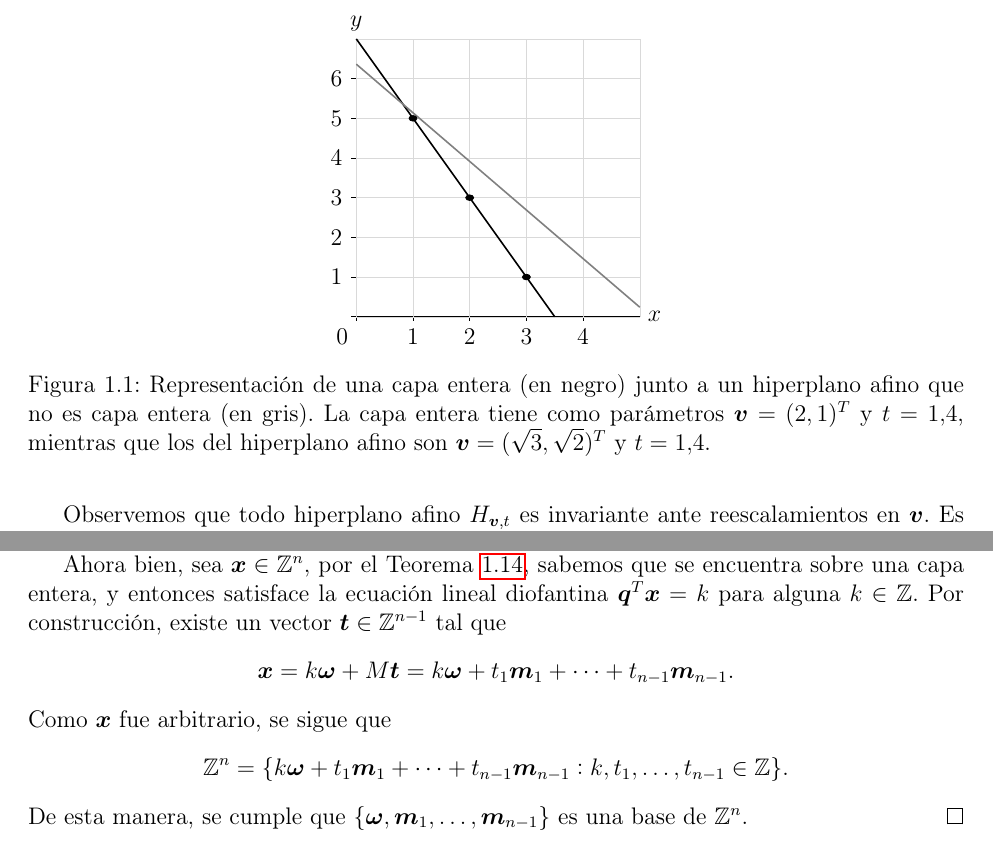
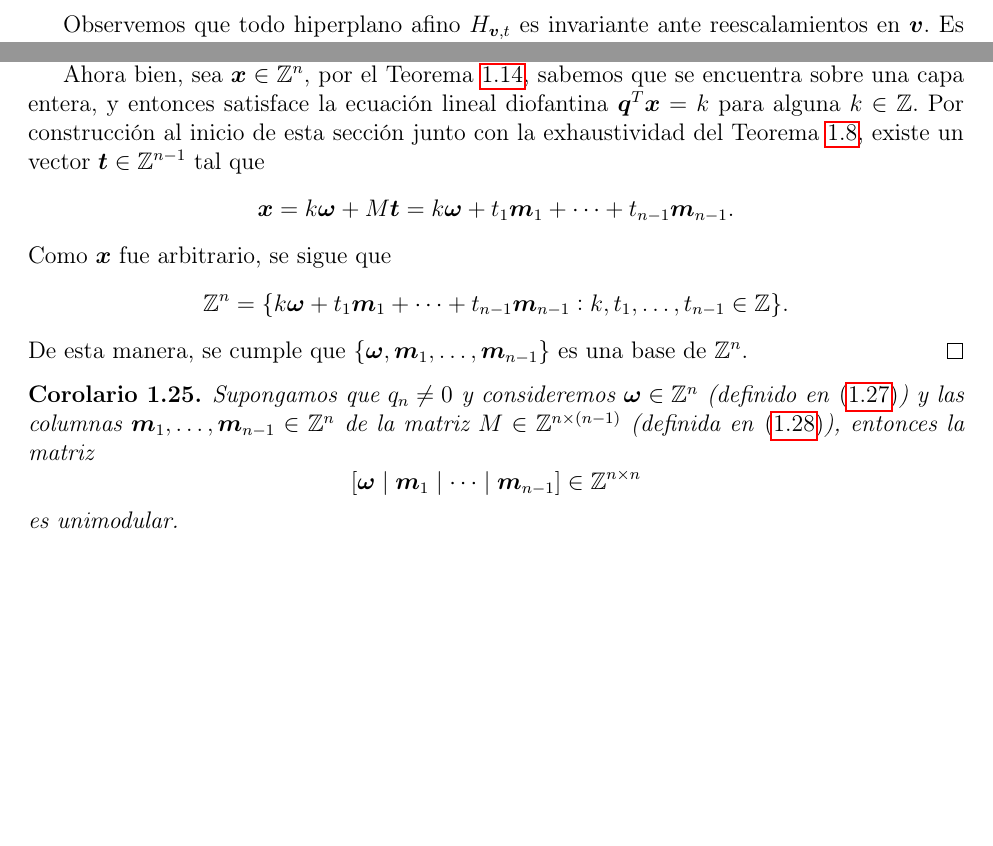
Before and after one commit to tempdata73/thesis, a LaTeX thesis (thesis/main.tex, which reads thesis/chapters/theory.tex): two parts of pages 8 and 20 of 46 before the commit and two parts of pages 8 and 19 of 46 after it, joined at a grey line, cut at the place of the change, the shorter picture padded with empty space. Compiled offline with pdfLaTeX.

Commit message:
corrections + new corollary

```diff
--- a/thesis/chapters/theory.tex
+++ b/thesis/chapters/theory.tex
@@ -292,37 +292,37 @@ coprimo $\vec{w}$. Ahora bien, cualquier vector coprimo induce una familia de ca
 sorprendentemente, esa familia forma una cobertura de $\Z^n$, como lo indica el Teorema
 \ref{phase-1:th:cover}.
 
-\begin{figure}
-	\centering
-	\begin{tikzpicture}[scale=1.0, xscale=1, yscale=0.7]
-		\centering
-		\draw (0,0) -- (5,0) node[right] {\(x\)};
-		\draw (0,0) -- (0,7) node[above] {\(y\)};
-		% Add tick marks (optional)
-
-		\foreach \x in {1,2,3,4}
-			\draw (\x,0.1) -- (\x,-0.1) node[below] {\x};
-
-		\foreach \y in {1,2,3,4,5,6}
-			\draw (0.1,\y) -- (-0.1,\y) node[left] {\y};
-
-		\draw (0,0.1) -- (0, -0.1) node[below left] {0};
-		\draw (0.1,0) -- (-0.1, 0) node[below left] {};
-
-		\draw[very thin, gray!30] (0,0) grid (5,7);
-
-		\draw[thick, black, domain=0:3.5] plot (\x, {7 - 2*\x}) node[right] {};
-		\draw[thick, gray, domain=0:5.0] plot (\x, {9/sqrt(2) - sqrt(1.5)*\x}) node[right] {};
-
-		\filldraw[black] (3,1) circle (2pt) node[below right] {};
-		\filldraw[black] (2,3) circle (2pt) node[above right] {};
-		\filldraw[black] (1,5) circle (2pt) node[above left] {};
-	\end{tikzpicture}
-	\caption{Representación de una capa entera (en negro) junto a un hiperplano afino que no es capa
-	entera (en gris). La capa entera tiene como parámetros $\vec{v} = (2, 1)^T$ y $t = 1.4$,
-	mientras que los del hiperplano afino son $\vec{v} = (\sqrt{3}, \sqrt{2})^T$ y $t = 1.4$.}
-	\label{phase-1:fig:c-layer}
-\end{figure}
+% \begin{figure}
+% 	\centering
+% 	\begin{tikzpicture}[scale=1.0, xscale=1, yscale=0.7]
+% 		\centering
+% 		\draw (0,0) -- (5,0) node[right] {\(x\)};
+% 		\draw (0,0) -- (0,7) node[above] {\(y\)};
+% 		% Add tick marks (optional)
+%
+% 		\foreach \x in {1,2,3,4}
+% 			\draw (\x,0.1) -- (\x,-0.1) node[below] {\x};
+%
+% 		\foreach \y in {1,2,3,4,5,6}
+% 			\draw (0.1,\y) -- (-0.1,\y) node[left] {\y};
+%
+% 		\draw (0,0.1) -- (0, -0.1) node[below left] {0};
+% 		\draw (0.1,0) -- (-0.1, 0) node[below left] {};
+%
+% 		\draw[very thin, gray!30] (0,0) grid (5,7);
+%
+% 		\draw[thick, black, domain=0:3.5] plot (\x, {7 - 2*\x}) node[right] {};
+% 		\draw[thick, gray, domain=0:5.0] plot (\x, {9/sqrt(2) - sqrt(1.5)*\x}) node[right] {};
+%
+% 		\filldraw[black] (3,1) circle (2pt) node[below right] {};
+% 		\filldraw[black] (2,3) circle (2pt) node[above right] {};
+% 		\filldraw[black] (1,5) circle (2pt) node[above left] {};
+% 	\end{tikzpicture}
+% 	\caption{Representación de una capa entera (en negro) junto a un hiperplano afino que no es capa
+% 	entera (en gris). La capa entera tiene como parámetros $\vec{v} = (2, 1)^T$ y $t = 1.4$,
+% 	mientras que los del hiperplano afino son $\vec{v} = (\sqrt{3}, \sqrt{2})^T$ y $t = 1.4$.}
+% 	\label{phase-1:fig:c-layer}
+% \end{figure}
 
 \begin{lemma}
 	\label{phase-1:lemma:layer}
@@ -1056,7 +1056,8 @@ caractericemos a partir de $\vec{q}$.
 
 	Ahora bien, sea $\vec{x} \in \Z^n$, por el Teorema \ref{phase-1:th:cover}, sabemos que se
 	encuentra sobre una capa entera, y entonces satisface la ecuación lineal diofantina
-	$\vec{q}^T\vec{x} = k$ para alguna $k \in \Z$. Por construcción, existe un vector $\vec{t} \in
+	$\vec{q}^T\vec{x} = k$ para alguna $k \in \Z$. Por construcción al inicio de esta sección junto
+	con la exhaustividad del Teorema \ref{prerreq:th:construction}, existe un vector $\vec{t} \in
 	\Z^{n-1}$ tal que
 	\begin{equation*}
 		\vec{x} = k\vec{\omega} + M\vec{t} = k\vec{\omega} + t_1\vec{m}_1 + \cdots +
@@ -1073,3 +1074,12 @@ caractericemos a partir de $\vec{q}$.
 	una base de $\Z^n$.
 \end{proof}
 
+\begin{corollary}
+	Supongamos que $q_n \neq 0$ y consideremos $\vec{\omega} \in \Z^n$ (definido en
+	\eqref{eq:vec-omega}) y las columnas $\vec{m}_1, \ldots, \vec{m}_{n-1} \in \Z^n$ de la matriz $M
+	\in \Z^{n \times (n-1)}$ (definida en \eqref{eq:mat-T}), entonces la matriz
+	\begin{equation*}
+		[ \vec{\omega} \mid \vec{m}_1 \mid \cdots \mid \vec{m}_{n-1} ] \in \Z^{n \times n}
+	\end{equation*}
+	es unimodular.
+\end{corollary}
```
Also changed, not shown: thesis/chapters/finite.tex (+2 -2 lines), thesis/main.pdf, thesis/chapters/theory.tex (11 more changed lines), 6 other files.
